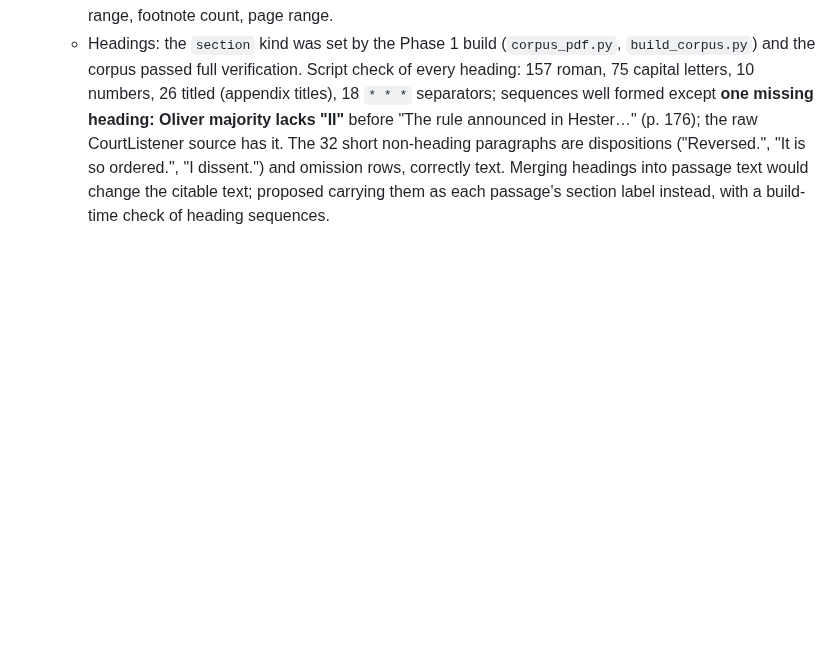
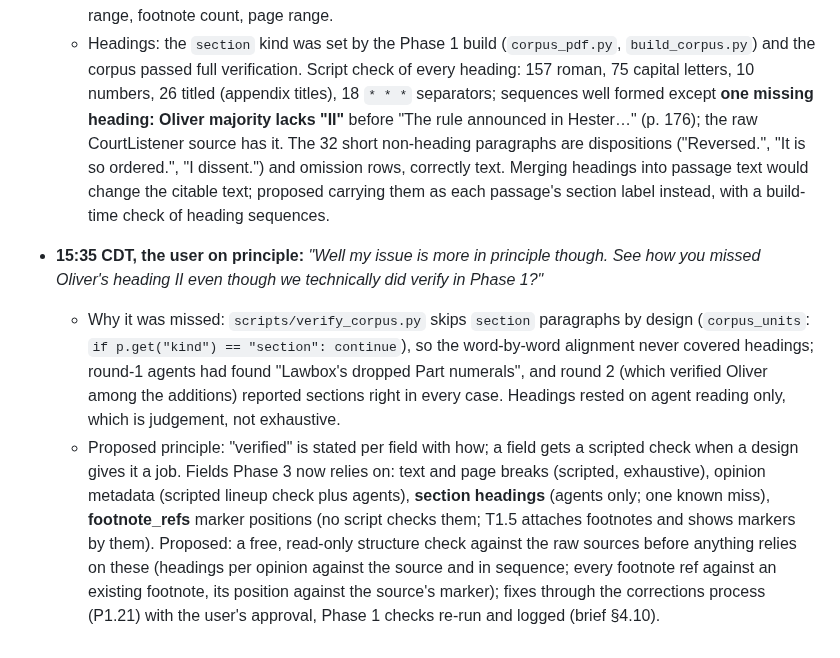
Before and after one commit to NguyenTran2002/probable-clause, a Markdown page: docs/design/phase3-working.md, the part around the change. Drawn GitHub-style; blank space fills up the shorter version.

Commit message:
Phase 3 working doc: why Oliver's heading was missed; verification scope
Co-Authored-By: Claude Opus 5.5 <noreply@anthropic.com>

```diff
--- a/docs/design/phase3-working.md
+++ b/docs/design/phase3-working.md
@@ -122,3 +122,6 @@ Then: *"Let's list out topics and go into them one at a time together."*
 - **15:30 CDT, the user's choices on reads:** *"A read always returns what Claude asked for, even if it was seen before. Claude asked deliberately."* *"An unknown ID or page comes back as an error result giving the valid range."* *"On limit per call, I'm thinking just one target per call? If Claude wants to read more passage, it can make more read_passages() tool call?"* *"ID counting from 1 for more natural IDs is good."* Questions: *"you're saying we're providing the full corpus catalog in the system prompt? How long is this part?"* and *"how fragile is our detection? And would we then be excluding those headings forever? Should we inspect and merge the headings into adjacent passages?"*
   - Catalog drafted from the manifest (scratchpad `catalog_draft.py`): 135 lines, 13,696 characters, **7,257 tokens** by `count_tokens` on `claude-sonnet-5-5` (the earlier 4,000 to 5,000 estimate was low). Per case: key, name, citation, date; per opinion: ID, exact type, author, joiners, paragraph count and range, footnote count, page range.
   - Headings: the `section` kind was set by the Phase 1 build (`corpus_pdf.py`, `build_corpus.py`) and the corpus passed full verification. Script check of every heading: 157 roman, 75 capital letters, 10 numbers, 26 titled (appendix titles), 18 `* * *` separators; sequences well formed except **one missing heading: Oliver majority lacks "II"** before "The rule announced in Hester…" (p. 176); the raw CourtListener source has it. The 32 short non-heading paragraphs are dispositions ("Reversed.", "It is so ordered.", "I dissent.") and omission rows, correctly text. Merging headings into passage text would change the citable text; proposed carrying them as each passage's section label instead, with a build-time check of heading sequences.
+- **15:35 CDT, the user on principle:** *"Well my issue is more in principle though. See how you missed Oliver's heading II even though we technically did verify in Phase 1?"*
+  - Why it was missed: `scripts/verify_corpus.py` skips `section` paragraphs by design (`corpus_units`: `if p.get("kind") == "section": continue`), so the word-by-word alignment never covered headings; round-1 agents had found "Lawbox's dropped Part numerals", and round 2 (which verified Oliver among the additions) reported sections right in every case. Headings rested on agent reading only, which is judgement, not exhaustive.
+  - Proposed principle: "verified" is stated per field with how; a field gets a scripted check when a design gives it a job. Fields Phase 3 now relies on: text and page breaks (scripted, exhaustive), opinion metadata (scripted lineup check plus agents), **section headings** (agents only; one known miss), **footnote_refs** marker positions (no script checks them; T1.5 attaches footnotes and shows markers by them). Proposed: a free, read-only structure check against the raw sources before anything relies on these (headings per opinion against the source and in sequence; every footnote ref against an existing footnote, its position against the source's marker); fixes through the corrections process (P1.21) with the user's approval, Phase 1 checks re-run and logged (brief §4.10).
```
